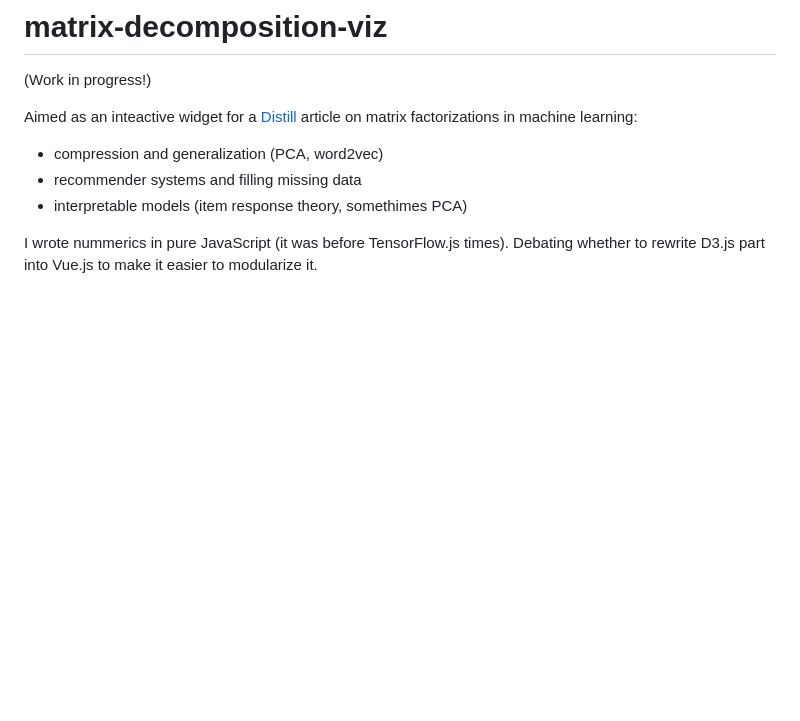
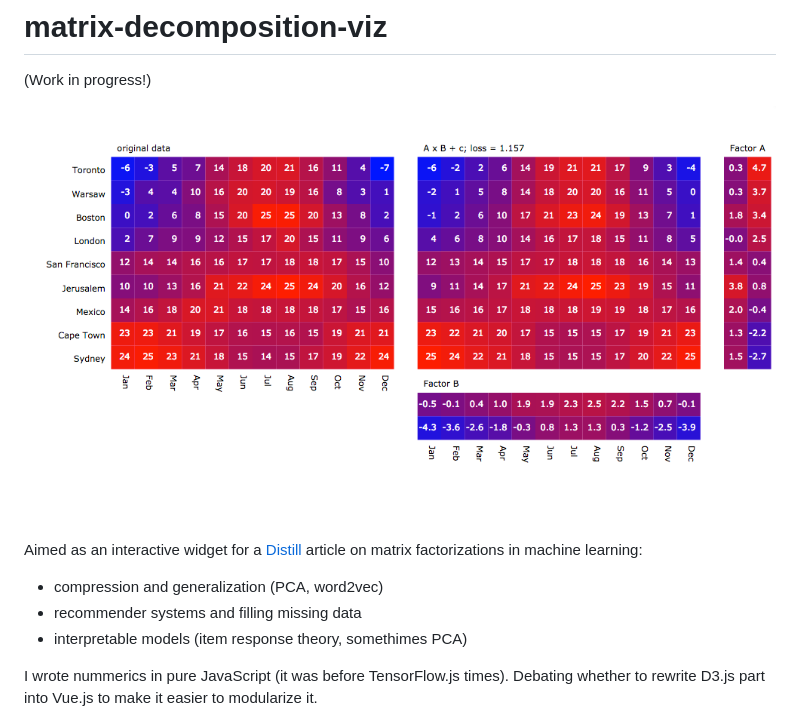
Before and after one commit to stared/matrix-decomposition-viz, a Markdown page: README.md, the part around the change. GitHub-like rendering; pictures changed too: screenshot.png (added); blank space fills up the shorter version.

Commit message:
screenshot added

```diff
--- a/README.md
+++ b/README.md
@@ -2,7 +2,9 @@
 
 (Work in progress!)
 
-Aimed as an inteactive widget for a [Distill](https://distill.pub/) article on matrix factorizations in machine learning:
+![](screenshot.png)
+
+Aimed as an interactive widget for a [Distill](https://distill.pub/) article on matrix factorizations in machine learning:
 
 * compression and generalization (PCA, word2vec)
 * recommender systems and filling missing data
```
Also changed, not shown: 1 other file.
